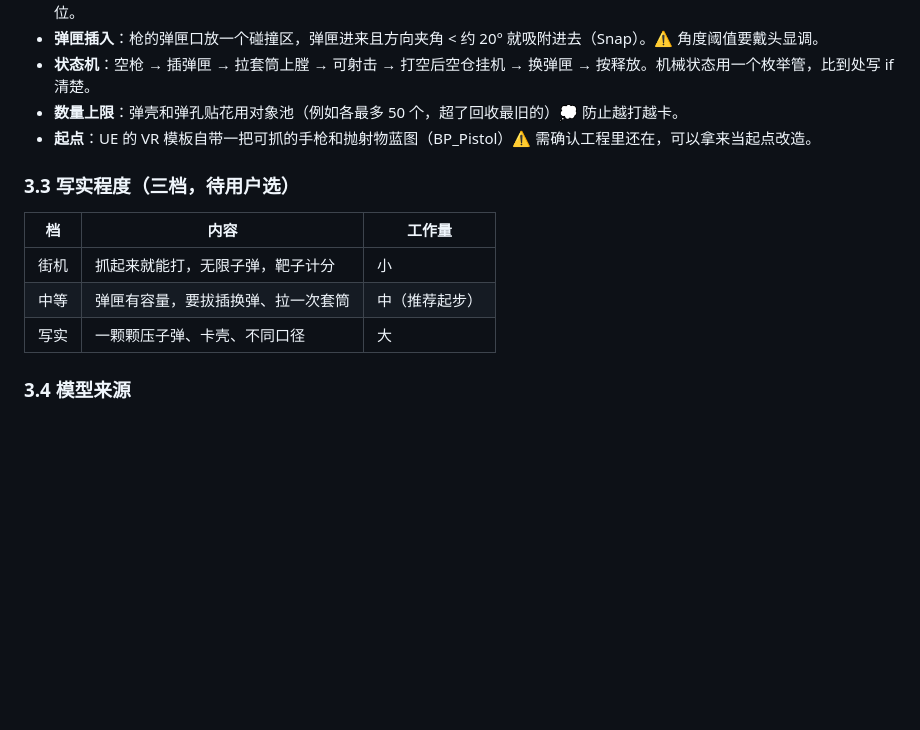
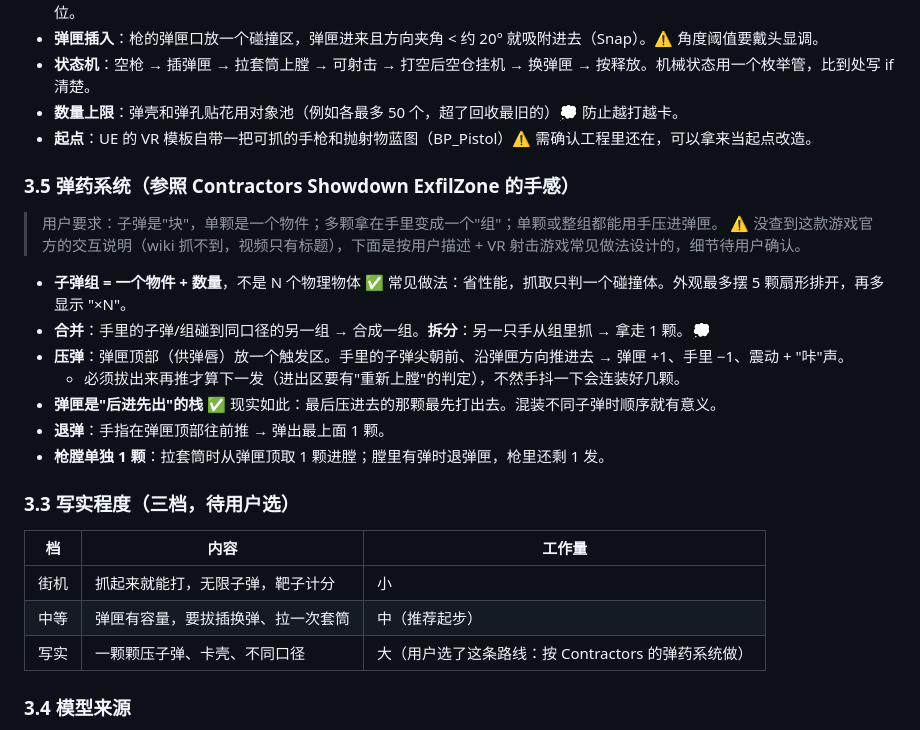
Before and after one commit to GuangxianZhu/ITBasics, a Markdown page: VR海边别墅/ue_courtyard/交互方案_水龙头水壶射击场.md, the part around the change. GitHub-like rendering; blank space fills up the shorter version.

Commit message:
院落别墅: 射击场弹药系统(参照 Contractors Showdown)
Co-Authored-By: Claude Opus 5.5 <noreply@anthropic.com>
Claude-Session: https://claude.ai/code/session_018uXRVY7Cy4ETtE5yNWrja3

```diff
--- a/VR海边别墅/ue_courtyard/交互方案_水龙头水壶射击场.md
+++ b/VR海边别墅/ue_courtyard/交互方案_水龙头水壶射击场.md
@@ -47,12 +47,24 @@
 - **数量上限**：弹壳和弹孔贴花用对象池（例如各最多 50 个，超了回收最旧的）💭 防止越打越卡。
 - **起点**：UE 的 VR 模板自带一把可抓的手枪和抛射物蓝图（BP_Pistol）⚠️ 需确认工程里还在，可以拿来当起点改造。
 
+### 3.5 弹药系统（参照 Contractors Showdown ExfilZone 的手感）
+> 用户要求：子弹是"块"，单颗是一个物件；多颗拿在手里变成一个"组"；单颗或整组都能用手压进弹匣。
+> ⚠️ 没查到这款游戏官方的交互说明（wiki 抓不到，视频只有标题），下面是按用户描述 + VR 射击游戏常见做法设计的，细节待用户确认。
+
+- **子弹组 = 一个物件 + 数量**，不是 N 个物理物体 ✅ 常见做法：省性能，抓取只判一个碰撞体。外观最多摆 5 颗扇形排开，再多显示 "×N"。
+- **合并**：手里的子弹/组碰到同口径的另一组 → 合成一组。**拆分**：另一只手从组里抓 → 拿走 1 颗。💭
+- **压弹**：弹匣顶部（供弹唇）放一个触发区。手里的子弹尖朝前、沿弹匣方向推进去 → 弹匣 +1、手里 −1、震动 + "咔"声。
+  - 必须拔出来再推才算下一发（进出区要有"重新上膛"的判定），不然手抖一下会连装好几颗。
+- **弹匣是"后进先出"的栈** ✅ 现实如此：最后压进去的那颗最先打出去。混装不同子弹时顺序就有意义。
+- **退弹**：手指在弹匣顶部往前推 → 弹出最上面 1 颗。
+- **枪膛单独 1 颗**：拉套筒时从弹匣顶取 1 颗进膛；膛里有弹时退弹匣，枪里还剩 1 发。
+
 ### 3.3 写实程度（三档，待用户选）
 | 档 | 内容 | 工作量 |
 |---|---|---|
 | 街机 | 抓起来就能打，无限子弹，靶子计分 | 小 |
 | 中等 | 弹匣有容量，要拔插换弹、拉一次套筒 | 中（推荐起步） |
-| 写实 | 一颗颗压子弹、卡壳、不同口径 | 大 |
+| 写实 | 一颗颗压子弹、卡壳、不同口径 | 大（用户选了这条路线：按 Contractors 的弹药系统做） |
 
 ### 3.4 模型来源
 Fab 免费素材 / 本地 AI 3D 生成（Hunyuan3D）/ 脚本拼几何体。枪的小零件（套筒、弹匣）需要拆成能单独动的部分，AI 生成的整块模型不行，要么找分件素材，要么套筒和弹匣单独做。
```
